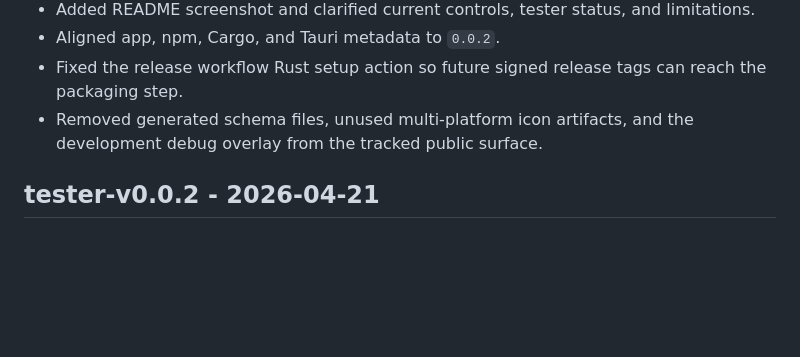
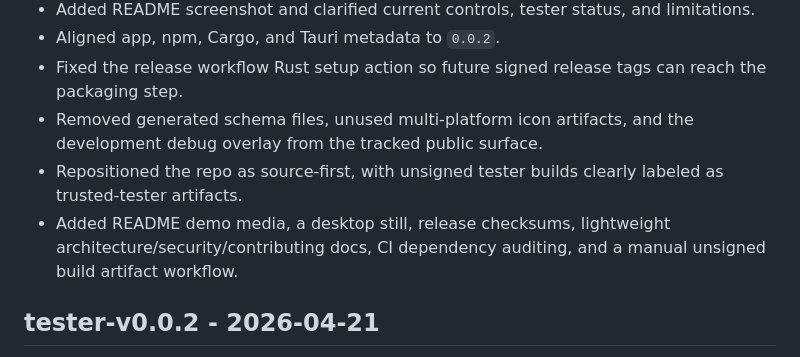
Before and after one commit to TheCountOfSaintGermain/nausilus, a Markdown page: CHANGELOG.md, the part around the change. Rendered like a GitHub page; blank space fills up the shorter version.

```diff
--- a/CHANGELOG.md
+++ b/CHANGELOG.md
@@ -10,6 +10,8 @@
 - Aligned app, npm, Cargo, and Tauri metadata to `0.0.2`.
 - Fixed the release workflow Rust setup action so future signed release tags can reach the packaging step.
 - Removed generated schema files, unused multi-platform icon artifacts, and the development debug overlay from the tracked public surface.
+- Repositioned the repo as source-first, with unsigned tester builds clearly labeled as trusted-tester artifacts.
+- Added README demo media, a desktop still, release checksums, lightweight architecture/security/contributing docs, CI dependency auditing, and a manual unsigned build artifact workflow.
 
 ## tester-v0.0.2 - 2026-04-21
 
```
Also changed, not shown: CONTRIBUTING.md (added, +35 -0 lines), README.md (+36 -9 lines), SECURITY.md (added, +17 -0 lines), docs/architecture.md (added, +58 -0 lines), docs/nausilus-demo.gif (added), docs/nausilus-desktop-screenshot.png (added), 4 other files.
